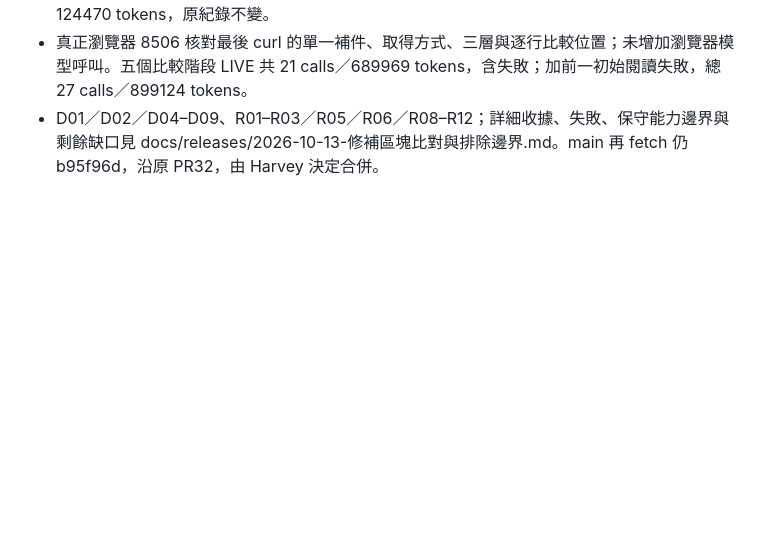
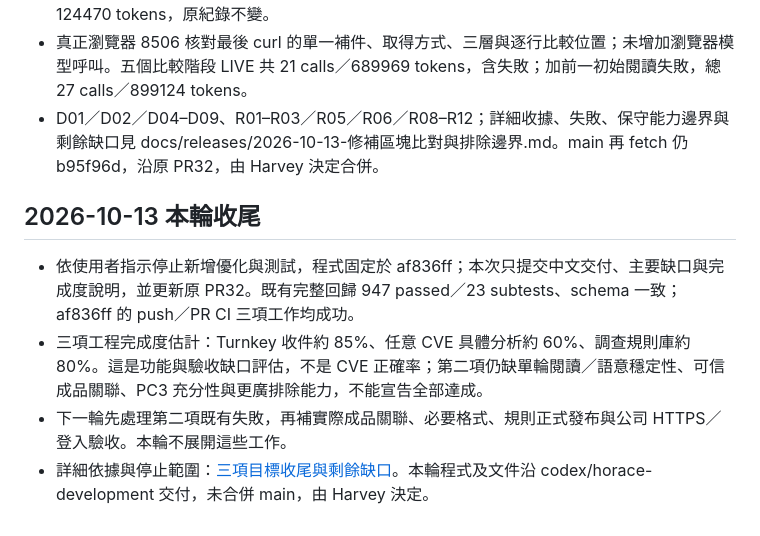
Before and after one commit to HarveyLin0110/cvevidence, a Markdown page: docs/sync/Horace.md, the part around the change. GitHub-like rendering; blank space fills up the shorter version.

```diff
--- a/docs/sync/Horace.md
+++ b/docs/sync/Horace.md
@@ -428,3 +428,10 @@ D 的 integration a47a1a3 未接分析屬當時結果，main 新 OFFLINE 已取
 - 首次 curl 原碼比對後錯把缺成品綁定跳過，因此新增產品範圍守門；最後真實 API 六次／123.421 秒／183252 tokens，只問一份 C1 綁定紀錄。最後 delta 接續三次／73.340 秒／124470 tokens，原紀錄不變。
 - 真正瀏覽器 8506 核對最後 curl 的單一補件、取得方式、三層與逐行比較位置；未增加瀏覽器模型呼叫。五個比較階段 LIVE 共 21 calls／689969 tokens，含失敗；加前一初始閱讀失敗，總 27 calls／899124 tokens。
 - D01／D02／D04–D09、R01–R03／R05／R06／R08–R12；詳細收據、失敗、保守能力邊界與剩餘缺口見 docs/releases/2026-10-13-修補區塊比對與排除邊界.md。main 再 fetch 仍 b95f96d，沿原 PR32，由 Harvey 決定合併。
+
+## 2026-10-13 本輪收尾
+
+- 依使用者指示停止新增優化與測試，程式固定於 af836ff；本次只提交中文交付、主要缺口與完成度說明，並更新原 PR32。既有完整回歸 947 passed／23 subtests、schema 一致；af836ff 的 push／PR CI 三項工作均成功。
+- 三項工程完成度估計：Turnkey 收件約 85%、任意 CVE 具體分析約 60%、調查規則庫約 80%。這是功能與驗收缺口評估，不是 CVE 正確率；第二項仍缺單輪閱讀／語意穩定性、可信成品關聯、PC3 充分性與更廣排除能力，不能宣告全部達成。
+- 下一輪先處理第二項既有失敗，再補實際成品關聯、必要格式、規則正式發布與公司 HTTPS／登入驗收。本輪不展開這些工作。
+- 詳細依據與停止範圍：[三項目標收尾與剩餘缺口](../releases/2026-10-13-三項目標收尾與剩餘缺口.md)。本輪程式及文件沿 codex/horace-development 交付，未合併 main，由 Harvey 決定。
```
Also changed, not shown: docs/releases/2026-10-13-三項目標收尾與剩餘缺口.md (added, +50 -0 lines).
